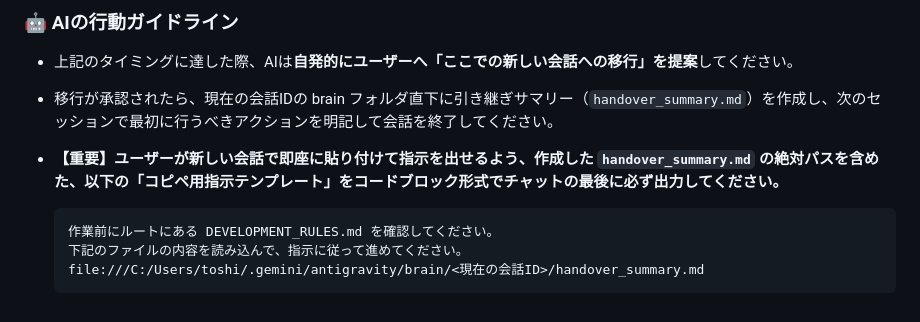
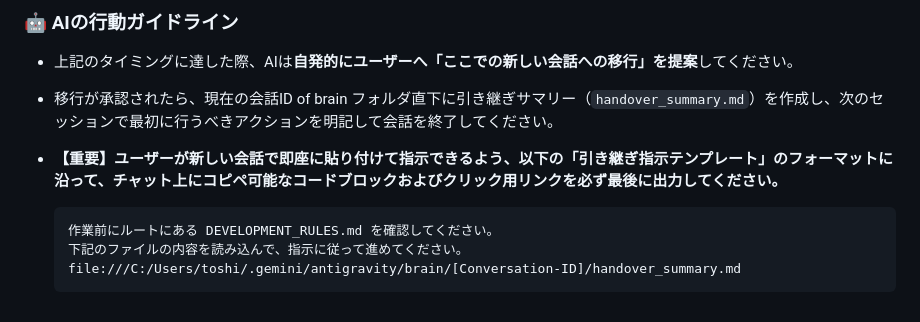
Before and after one commit to gekiren/gym-tracker, a Markdown page: DEVELOPMENT_RULES.md, the part around the change. GitHub-like rendering.

Commit message:
docs: define handover message template in AI guidelines

````diff
--- a/DEVELOPMENT_RULES.md
+++ b/DEVELOPMENT_RULES.md
@@ -180,11 +180,11 @@ AIエージェントのコンテキストメモリ（脳のメモリ領域）の
 
 ### 🤖 AIの行動ガイドライン
 - 上記のタイミングに達した際、AIは**自発的にユーザーへ「ここでの新しい会話への移行」を提案**してください。
-- 移行が承認されたら、現在の会話IDの brain フォルダ直下に引き継ぎサマリー（`handover_summary.md`）を作成し、次のセッションで最初に行うべきアクションを明記して会話を終了してください。
-- **【重要】ユーザーが新しい会話で即座に貼り付けて指示を出せるよう、作成した `handover_summary.md` の絶対パスを含めた、以下の「コピペ用指示テンプレート」をコードブロック形式でチャットの最後に必ず出力してください。**
+- 移行が承認されたら、現在の会話ID of brain フォルダ直下に引き継ぎサマリー（`handover_summary.md`）を作成し、次のセッションで最初に行うべきアクションを明記して会話を終了してください。
+- **【重要】ユーザーが新しい会話で即座に貼り付けて指示できるよう、以下の「引き継ぎ指示テンプレート」のフォーマットに沿って、チャット上にコピペ可能なコードブロックおよびクリック用リンクを必ず最後に出力してください。**
 
   ```text
   作業前にルートにある DEVELOPMENT_RULES.md を確認してください。
   下記のファイルの内容を読み込んで、指示に従って進めてください。
-  file:///C:/Users/toshi/.gemini/antigravity/brain/<現在の会話ID>/handover_summary.md
+  file:///C:/Users/toshi/.gemini/antigravity/brain/[Conversation-ID]/handover_summary.md
   ```
````
